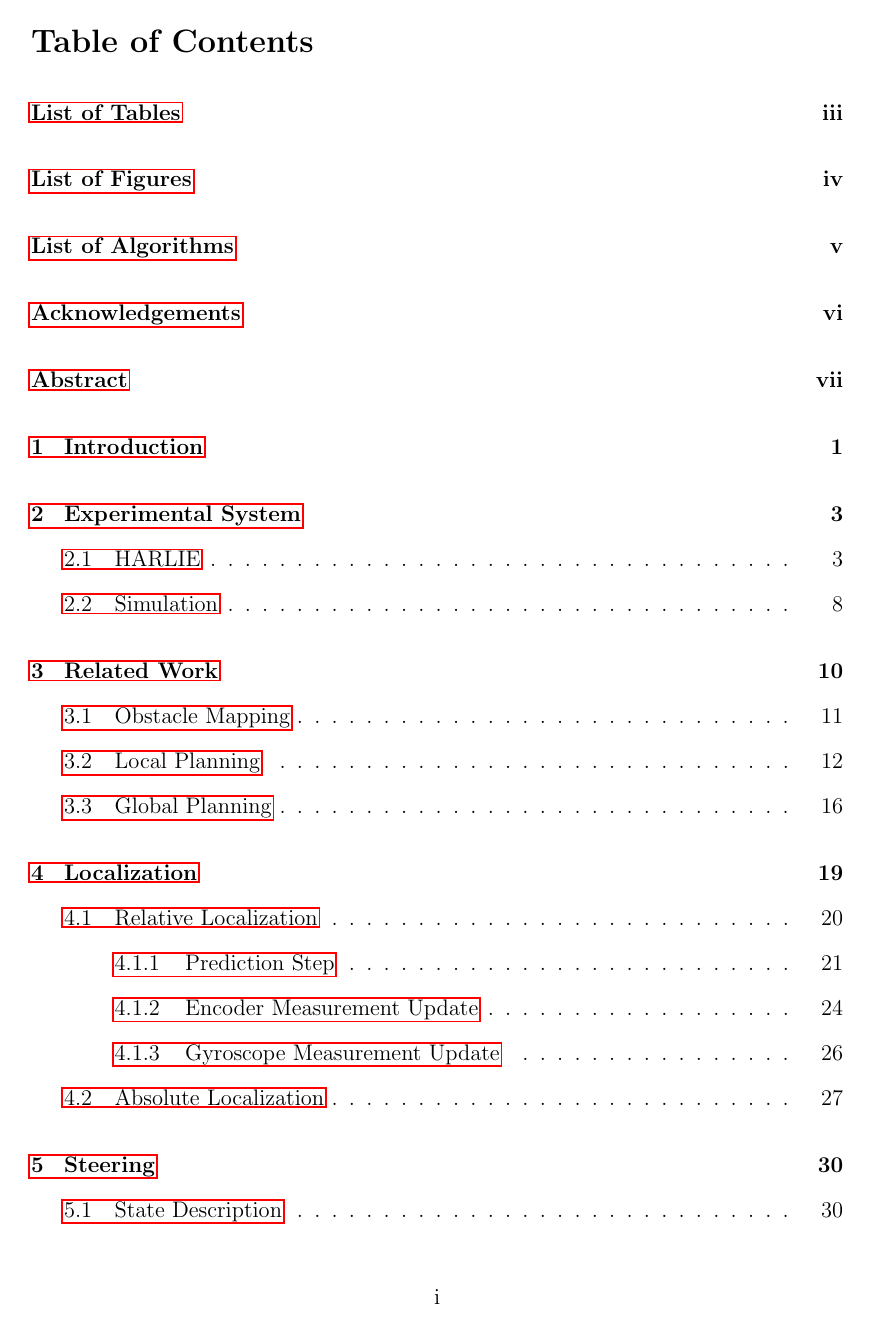
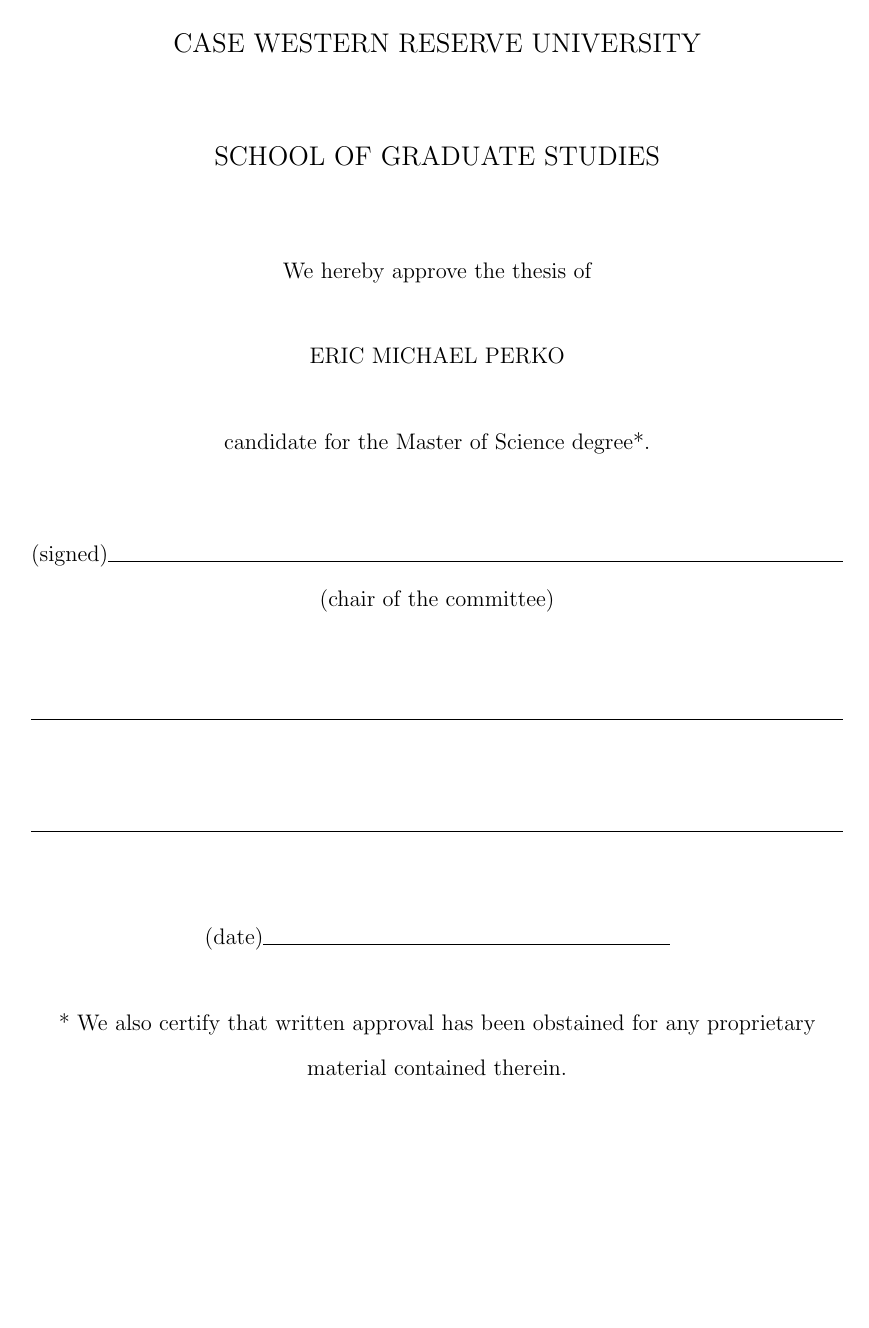
Before and after one commit to ericperko/cwru_ms_thesis, a LaTeX thesis (thesis/thesis.tex, which reads thesis/committee_approval_sheet.tex): page 2 of 88 before the commit and page 2 of 89 after it. Compiled offline with pdfLaTeX.

Commit message:
Added committee signature sheet

```diff
--- /dev/null
+++ b/thesis/committee_approval_sheet.tex
@@ -0,0 +1,27 @@
+\thispagestyle{empty}
+\begin{doublespace}
+	\begin{center}
+		{ \large CASE WESTERN RESERVE UNIVERSITY }\\[0.5in]
+		{ \large SCHOOL OF GRADUATE STUDIES }\\[0.5in]
+
+		We hereby approve the thesis of
+		\\[0.3in]
+		ERIC MICHAEL PERKO
+		\\[0.3in]
+		candidate for the Master of Science degree*.
+		\\[0.5in]
+
+		(signed)\hrulefill
+
+		(chair of the committee)\\[0.5in]
+
+		\hrulefill\\[0.5in]
+
+		\hrulefill\\[0.5in]
+
+		(date)\rule{0.5\textwidth}{0.4pt}\\[0.3in]
+
+		* We also certify that written approval has been obstained for any proprietary material contained therein.
+
+	\end{center}
+\end{doublespace}
```
Also changed, not shown: thesis/CMakeLists.txt (+1 -0 lines), thesis/thesis.tex (+3 -0 lines).
